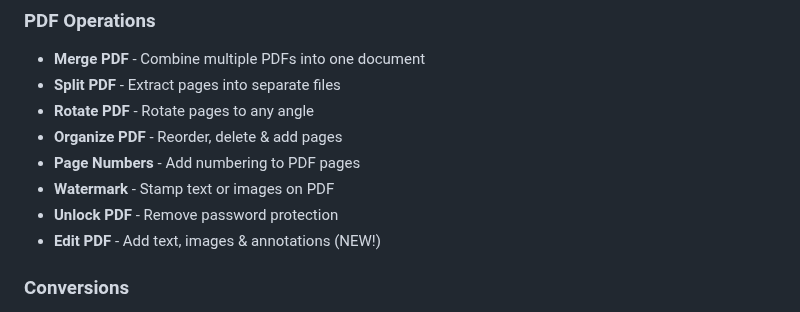
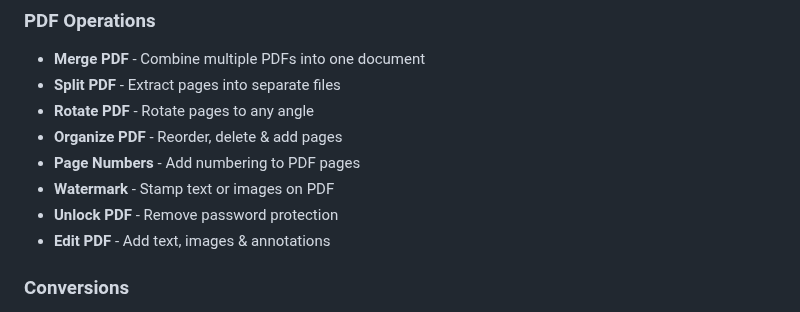
Before and after one commit to Rafail-Drakakis/pdf-toolkit, a Markdown page: README.md, the part around the change. Rendered like a GitHub page.

Commit message:
Update README to remove 'NEW!' from Edit PDF feature

```diff
--- a/README.md
+++ b/README.md
@@ -16,7 +16,7 @@ A comprehensive PDF management system with a modern frontend and powerful Python
 - **Page Numbers** - Add numbering to PDF pages
 - **Watermark** - Stamp text or images on PDF
 - **Unlock PDF** - Remove password protection
-- **Edit PDF** - Add text, images & annotations (NEW!)
+- **Edit PDF** - Add text, images & annotations
 
 ### Conversions
 - **PDF to Word** - Convert PDF to editable DOCX
```
